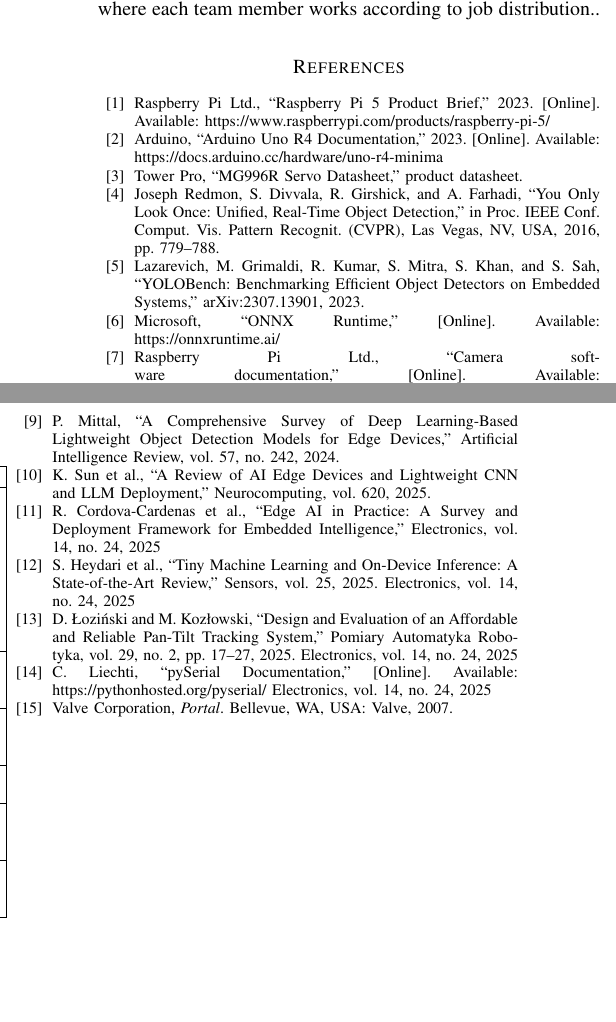
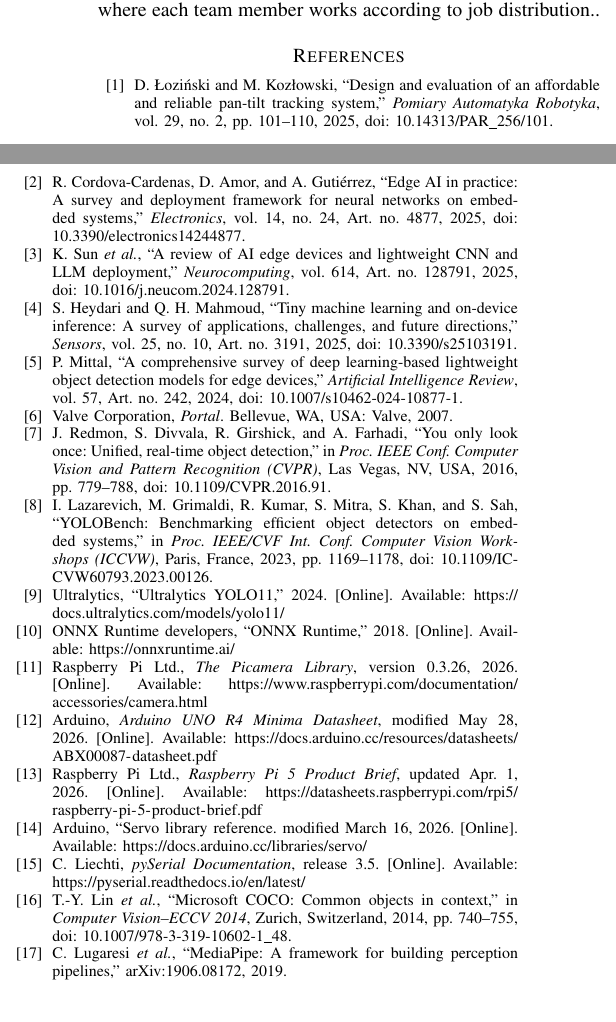
Before and after one commit to yusufemreboyraz/portal-turret-pi, a LaTeX paper (ReportLatex/turret_report.tex): two parts of the columns of page 8 of 8, joined at a grey line, cut so that both start at the same text. Compiled offline with pdfLaTeX; a missing font is replaced by an installed copy or a similar font; a LaTeX package or settings file that is missing is left out.

Commit message:
lastcorrections on report

```diff
--- a/ReportLatex/turret_report.tex
+++ b/ReportLatex/turret_report.tex
@@ -342,30 +342,57 @@
 \end{tabular}
 \end{table}
 
-\begin{thebibliography}{14}
-\bibitem{rpi5} Raspberry Pi Ltd., ``Raspberry Pi 5 Product Brief,'' 2023. [Online]. Available: https://www.raspberrypi.com/products/raspberry-pi-5/
-\bibitem{arduino_r4} Arduino, ``Arduino Uno R4 Documentation,'' 2023. [Online]. Available: https://docs.arduino.cc/hardware/uno-r4-minima
-\bibitem{mg996r} Tower Pro, ``MG996R Servo Datasheet,'' product datasheet.
+\begin{thebibliography}{19}
+\bibitem{pan_tilt}
+D.~{\L}ozi{\'n}ski and M.~Koz{\l}owski, ``Design and evaluation of an affordable and reliable pan-tilt tracking system,'' \emph{Pomiary Automatyka Robotyka}, vol.~29, no.~2, pp.~101--110, 2025, doi: 10.14313/PAR\_256/101.
 
-\bibitem{yolo11} Joseph Redmon, S. Divvala, R. Girshick, and A. Farhadi, “You Only Look Once: Unified, Real-Time Object Detection,” in Proc. IEEE Conf. Comput. Vis. Pattern Recognit. (CVPR), Las Vegas, NV, USA, 2016, pp. 779–788.
+\bibitem{edge_ai_in_practice}
+R.~Cordova-Cardenas, D.~Amor, and A.~Guti{\'e}rrez, ``Edge AI in practice: A survey and deployment framework for neural networks on embedded systems,'' \emph{Electronics}, vol.~14, no.~24, Art.~no.~4877, 2025, doi: 10.3390/electronics14244877.
 
-\bibitem{yolo11_2}Lazarevich, M. Grimaldi, R. Kumar, S. Mitra, S. Khan, and S. Sah, “YOLOBench: Benchmarking Efficient Object Detectors on Embedded Systems,” arXiv:2307.13901, 2023.
+\bibitem{CNN_LLM_Deployment}
+K.~Sun \emph{et al.}, ``A review of AI edge devices and lightweight CNN and LLM deployment,'' \emph{Neurocomputing}, vol.~614, Art.~no.~128791, 2025, doi: 10.1016/j.neucom.2024.128791.
 
-\bibitem{onnxruntime} Microsoft, ``ONNX Runtime,'' [Online]. Available: https://onnxruntime.ai/
+\bibitem{Tiny_Machine}
+S.~Heydari and Q.~H.~Mahmoud, ``Tiny machine learning and on-device inference: A survey of applications, challenges, and future directions,'' \emph{Sensors}, vol.~25, no.~10, Art.~no.~3191, 2025, doi: 10.3390/s25103191.
 
-\bibitem{picamera2} Raspberry Pi Ltd., ``Camera software documentation,'' [Online]. Available: https://www.raspberrypi.com/documentation/computers/camera\_software.html
-\bibitem{opencv} G. Bradski, ``The OpenCV Library,'' \textit{Dr. Dobb's Journal of Software Tools}, 2000.
-\bibitem{Lightweight_Edge_Devices} P. Mittal, “A Comprehensive Survey of Deep Learning-Based Lightweight Object Detection Models for Edge Devices,” Artificial Intelligence Review, vol. 57, no. 242, 2024.
+\bibitem{Lightweight_Edge_Devices}
+P.~Mittal, ``A comprehensive survey of deep learning-based lightweight object detection models for edge devices,'' \emph{Artificial Intelligence Review}, vol.~57, Art.~no.~242, 2024, doi: 10.1007/s10462-024-10877-1.
 
-\bibitem{CNN_LLM_Deployment} K. Sun et al., “A Review of AI Edge Devices and Lightweight CNN and LLM Deployment,” Neurocomputing, vol. 620, 2025.
+\bibitem{portal_valve}
+Valve Corporation, \emph{Portal}. Bellevue, WA, USA: Valve, 2007.
 
-\bibitem{edge_ai_in_practice} R. Cordova-Cardenas et al., “Edge AI in Practice: A Survey and Deployment Framework for Embedded Intelligence,” Electronics, vol. 14, no. 24, 2025
+\bibitem{yolo11}
+J.~Redmon, S.~Divvala, R.~Girshick, and A.~Farhadi, ``You only look once: Unified, real-time object detection,'' in \emph{Proc. IEEE Conf. Computer Vision and Pattern Recognition (CVPR)}, Las Vegas, NV, USA, 2016, pp.~779--788, doi: 10.1109/CVPR.2016.91.
 
-\bibitem{Tiny_Machine} S. Heydari et al., “Tiny Machine Learning and On-Device Inference: A State-of-the-Art Review,” Sensors, vol. 25, 2025. Electronics, vol. 14, no. 24, 2025
-\bibitem{pan_tilt} D. Łoziński and M. Kozłowski, “Design and Evaluation of an Affordable and Reliable Pan-Tilt Tracking System,” Pomiary Automatyka Robotyka, vol. 29, no. 2, pp. 17–27, 2025. Electronics, vol. 14, no. 24, 2025
-\bibitem{pySerial} C. Liechti, “pySerial Documentation,” [Online]. Available: https://pythonhosted.org/pyserial/ Electronics, vol. 14, no. 24, 2025
+\bibitem{yolo11_2}
+I.~Lazarevich, M.~Grimaldi, R.~Kumar, S.~Mitra, S.~Khan, and S.~Sah, ``YOLOBench: Benchmarking efficient object detectors on embedded systems,'' in \emph{Proc. IEEE/CVF Int. Conf. Computer Vision Workshops (ICCVW)}, Paris, France, 2023, pp.~1169--1178, doi: 10.1109/ICCVW60793.2023.00126.
 
-\bibitem{portal_valve} Valve Corporation, \textit{Portal}. Bellevue, WA, USA: Valve, 2007.
+\bibitem{ultralytics}
+Ultralytics, ``Ultralytics YOLO11,'' 2024. [Online]. Available: \url{https://docs.ultralytics.com/models/yolo11/}
+
+\bibitem{onnxruntime}
+ONNX Runtime developers, ``ONNX Runtime,'' 2018. [Online]. Available: \url{https://onnxruntime.ai/}
+
+\bibitem{picamera3}
+Raspberry Pi Ltd., \emph{The Picamera Library}, version~0.3.26, 2026. [Online]. Available: \url{https://www.raspberrypi.com/documentation/accessories/camera.html}
+
+\bibitem{arduino_r4}
+Arduino, \emph{Arduino UNO R4 Minima Datasheet}, modified May~28, 2026. [Online]. Available: \url{https://docs.arduino.cc/resources/datasheets/ABX00087-datasheet.pdf}
+
+\bibitem{rpi5}
+Raspberry Pi Ltd., \emph{Raspberry Pi 5 Product Brief}, updated Apr.~1, 2026. [Online]. Available: \url{https://datasheets.raspberrypi.com/rpi5/raspberry-pi-5-product-brief.pdf}
+
+\bibitem{arduino_servo}
+Arduino, ``Servo library reference. modified March~16, 2026. [Online]. Available: \url{https://docs.arduino.cc/libraries/servo/}
+
+\bibitem{pyserial}
+C.~Liechti, \emph{pySerial Documentation}, release~3.5. [Online]. Available: \url{https://pyserial.readthedocs.io/en/latest/}
+
+\bibitem{coco}
+T.-Y.~Lin \emph{et al.}, ``Microsoft COCO: Common objects in context,'' in \emph{Computer Vision--ECCV 2014}, Zurich, Switzerland, 2014, pp.~740--755, doi: 10.1007/978-3-319-10602-1\_48.
+
+\bibitem{mediapipe}
+C.~Lugaresi \emph{et al.}, ``MediaPipe: A framework for building perception pipelines,'' arXiv:1906.08172, 2019.
 
 \end{thebibliography}
 
```
Also changed, not shown: ReportLatex/turret_report.tex (22 more changed lines).
